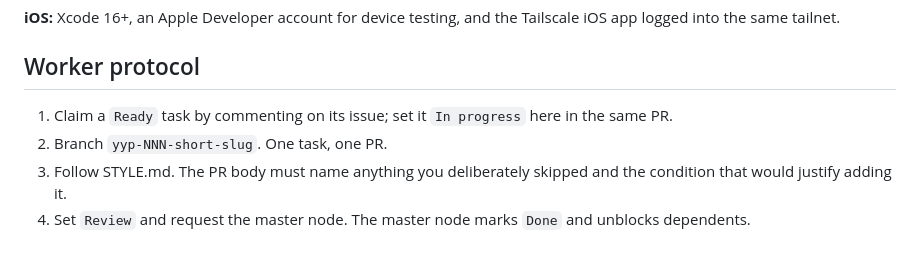
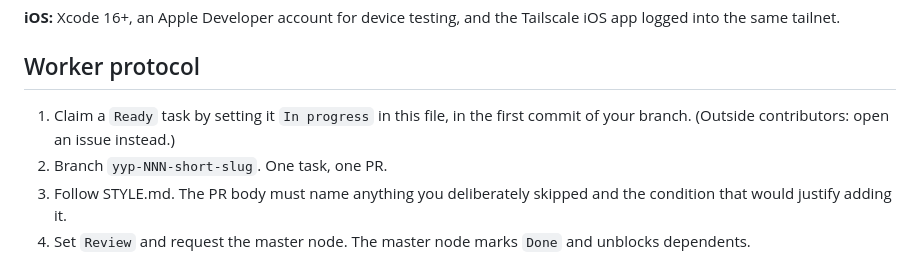
Before and after one commit to Yeyo-N/YoYoPaste, a Markdown page: backlog.md, the part around the change. Rendered like a GitHub page.

Commit message:
docs: claim tasks in backlog, not via issues
The backlog is the single source of task state; a parallel issue tracker
for the same 25 tasks is bookkeeping nobody reads.

Co-Authored-By: Claude Opus 5 <noreply@anthropic.com>

```diff
--- a/backlog.md
+++ b/backlog.md
@@ -415,7 +415,7 @@ Two devices are required for any Phase 2+ task. If you have only one, `e2e/` (YY
 
 ## Worker protocol
 
-1. Claim a `Ready` task by commenting on its issue; set it `In progress` here in the same PR.
+1. Claim a `Ready` task by setting it `In progress` in this file, in the first commit of your branch. (Outside contributors: open an issue instead.)
 2. Branch `yyp-NNN-short-slug`. One task, one PR.
 3. Follow STYLE.md. The PR body must name anything you deliberately skipped and the condition that would justify adding it.
 4. Set `Review` and request the master node. The master node marks `Done` and unblocks dependents.
```
